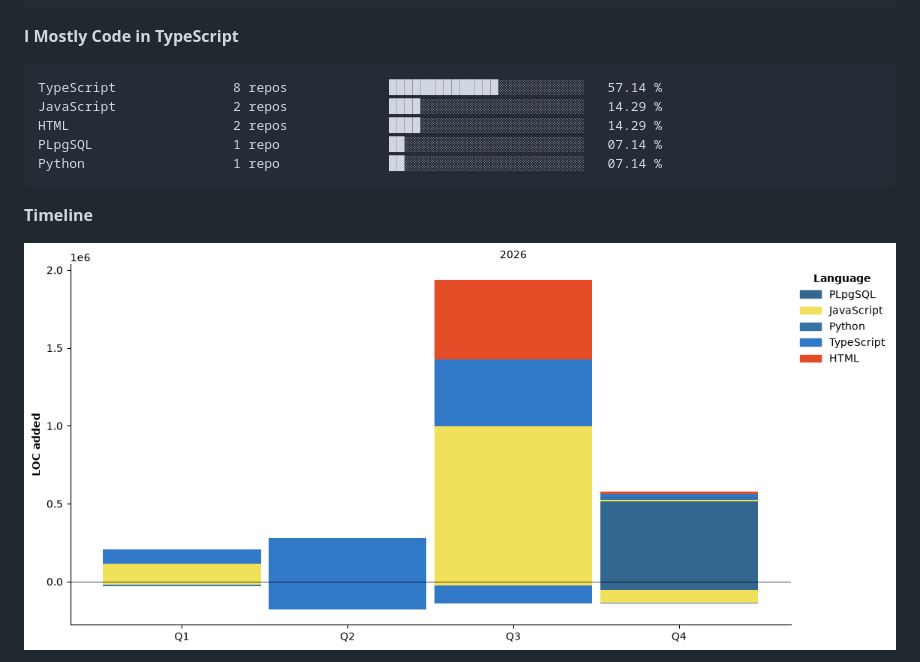
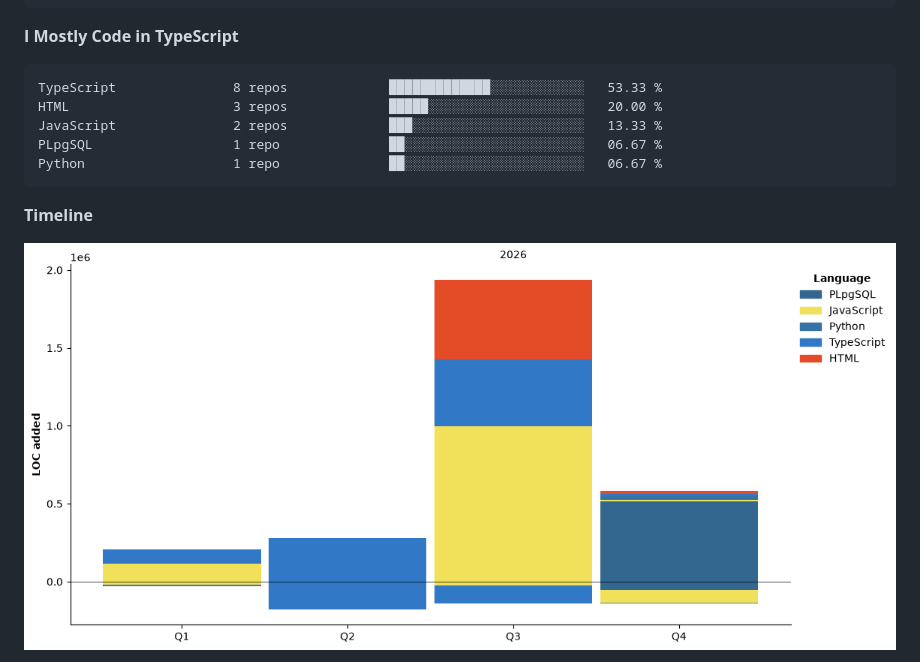
Before and after one commit to opropriokratos/opropriokratos, a Markdown page: README.md, the part around one of its changes. Drawn GitHub-style; pictures changed too: assets/bar_graph.png.

````diff
--- a/README.md
+++ b/README.md
@@ -106,11 +106,11 @@ Haiku                    0 lines             ░░░░░░░░░░░
 **I Mostly Code in TypeScript**
 
 ```text
-TypeScript               8 repos             ██████████████░░░░░░░░░░░   57.14 %
-JavaScript               2 repos             ████░░░░░░░░░░░░░░░░░░░░░   14.29 %
-HTML                     2 repos             ████░░░░░░░░░░░░░░░░░░░░░   14.29 %
-PLpgSQL                  1 repo              ██░░░░░░░░░░░░░░░░░░░░░░░   07.14 %
-Python                   1 repo              ██░░░░░░░░░░░░░░░░░░░░░░░   07.14 %
+TypeScript               8 repos             █████████████░░░░░░░░░░░░   53.33 %
+HTML                     3 repos             █████░░░░░░░░░░░░░░░░░░░░   20.00 %
+JavaScript               2 repos             ███░░░░░░░░░░░░░░░░░░░░░░   13.33 %
+PLpgSQL                  1 repo              ██░░░░░░░░░░░░░░░░░░░░░░░   06.67 %
+Python                   1 repo              ██░░░░░░░░░░░░░░░░░░░░░░░   06.67 %
 ```
 
 
````
Also changed, not shown: other parts of README.md (+38 -38 lines).
